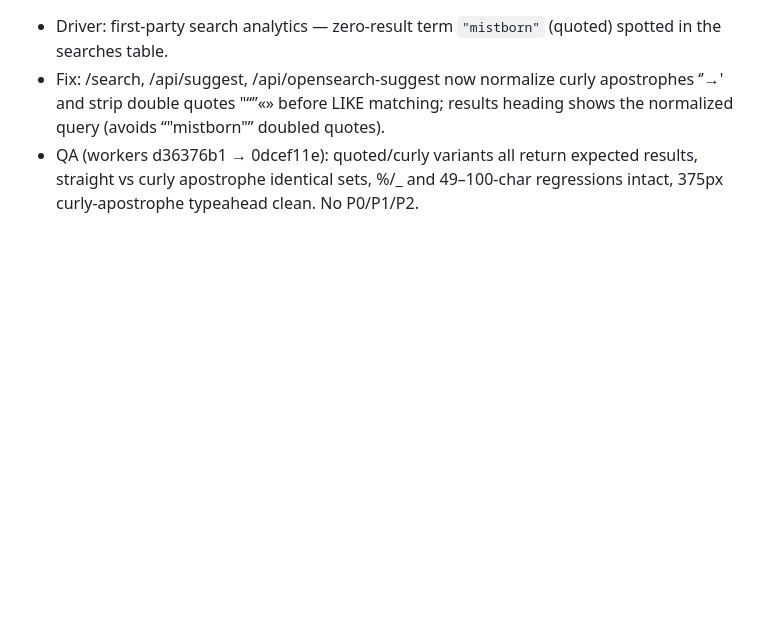
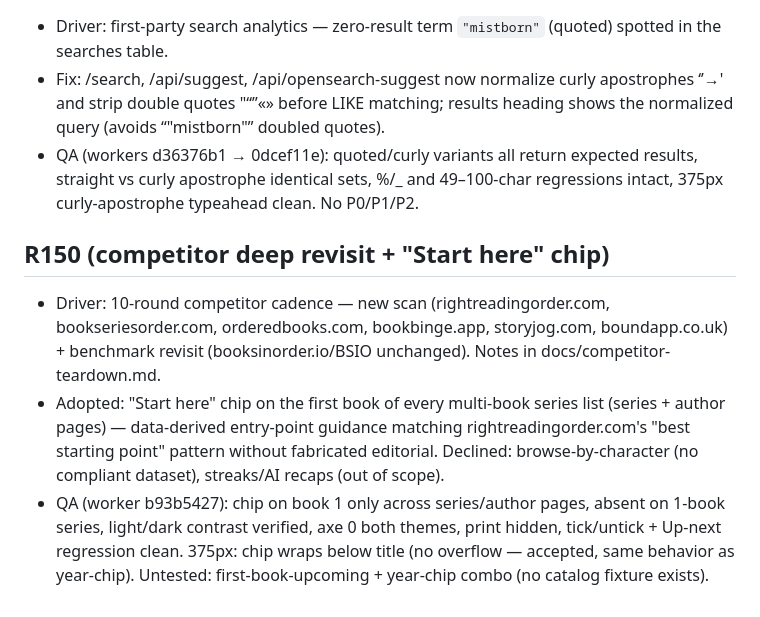
Before and after one commit to wookat/shelfmark, a Markdown page: docs/iteration-log.md, the part around the change. GitHub-like rendering; blank space fills up the shorter version.

Commit message:
R150: iteration log

```diff
--- a/docs/iteration-log.md
+++ b/docs/iteration-log.md
@@ -1560,3 +1560,8 @@ Each round: 5 drivers (QA testing / UX walkthrough / visual+a11y / competitor re
 - Driver: first-party search analytics — zero-result term `"mistborn"` (quoted) spotted in the searches table.
 - Fix: /search, /api/suggest, /api/opensearch-suggest now normalize curly apostrophes ‘’→' and strip double quotes "“”«» before LIKE matching; results heading shows the normalized query (avoids “"mistborn"” doubled quotes).
 - QA (workers d36376b1 → 0dcef11e): quoted/curly variants all return expected results, straight vs curly apostrophe identical sets, %/_ and 49–100-char regressions intact, 375px curly-apostrophe typeahead clean. No P0/P1/P2.
+
+## R150 (competitor deep revisit + "Start here" chip)
+- Driver: 10-round competitor cadence — new scan (rightreadingorder.com, bookseriesorder.com, orderedbooks.com, bookbinge.app, storyjog.com, boundapp.co.uk) + benchmark revisit (booksinorder.io/BSIO unchanged). Notes in docs/competitor-teardown.md.
+- Adopted: "Start here" chip on the first book of every multi-book series list (series + author pages) — data-derived entry-point guidance matching rightreadingorder.com's "best starting point" pattern without fabricated editorial. Declined: browse-by-character (no compliant dataset), streaks/AI recaps (out of scope).
+- QA (worker b93b5427): chip on book 1 only across series/author pages, absent on 1-book series, light/dark contrast verified, axe 0 both themes, print hidden, tick/untick + Up-next regression clean. 375px: chip wraps below title (no overflow — accepted, same behavior as year-chip). Untested: first-book-upcoming + year-chip combo (no catalog fixture exists).
```
